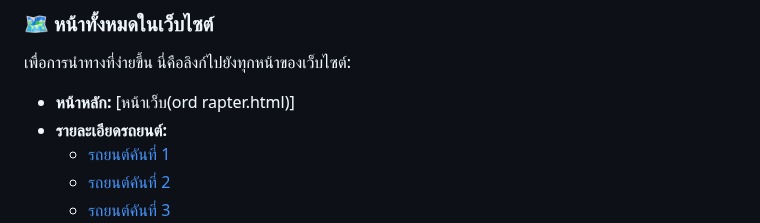
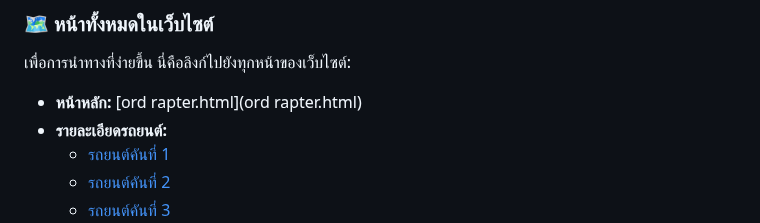
Before and after one commit to piyawat-hash/ORD-RAPTER-WEBSITE, a Markdown page: README.md, the part around the change. GitHub-like rendering.

```diff
--- a/README.md
+++ b/README.md
@@ -26,7 +26,7 @@
 
 เพื่อการนำทางที่ง่ายขึ้น นี่คือลิงก์ไปยังทุกหน้าของเว็บไซต์:
 
-* **หน้าหลัก:** [หน้าเว็บ(ord rapter.html)]
+* **หน้าหลัก:** [ord rapter.html](ord rapter.html)
 * **รายละเอียดรถยนต์:**
     * [รถยนต์คันที่ 1](car-detail.html)
     * [รถยนต์คันที่ 2](car-detail2.html)
```
